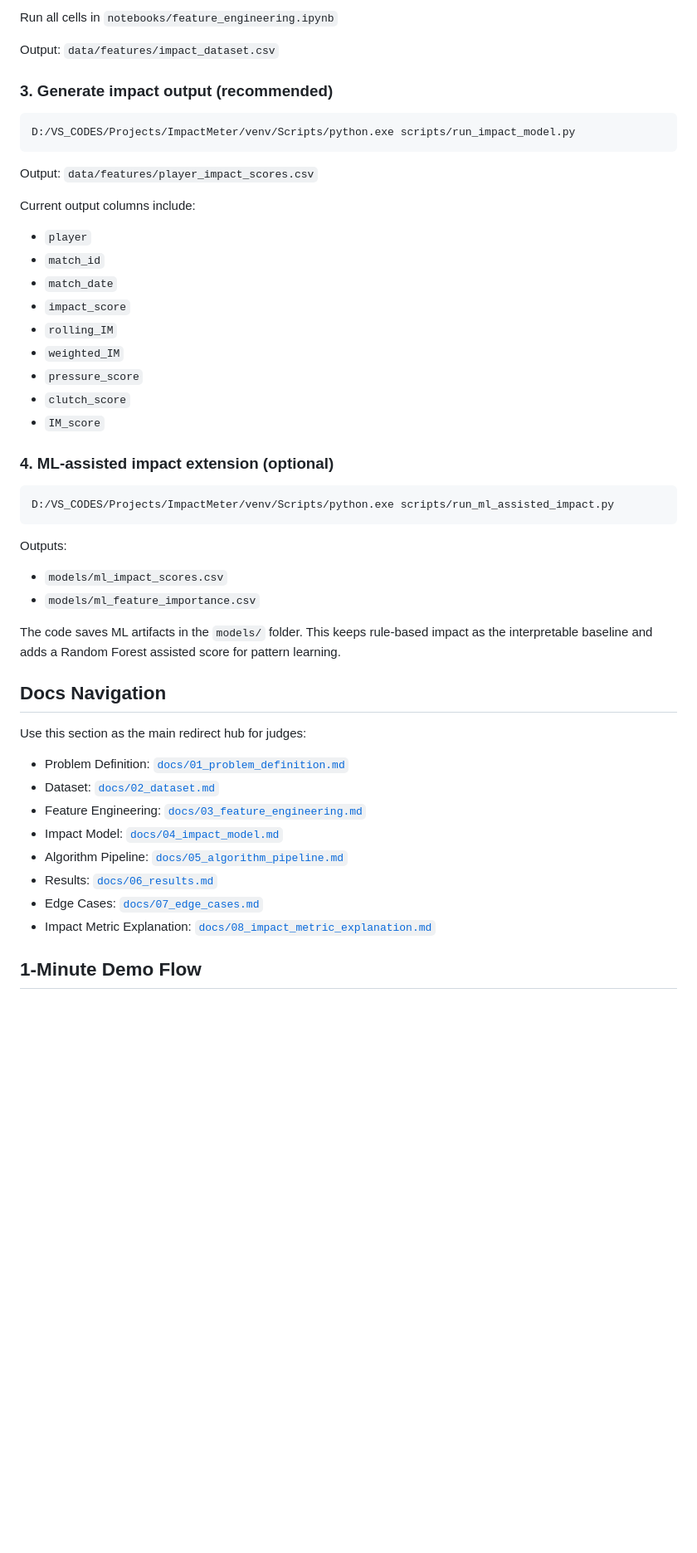
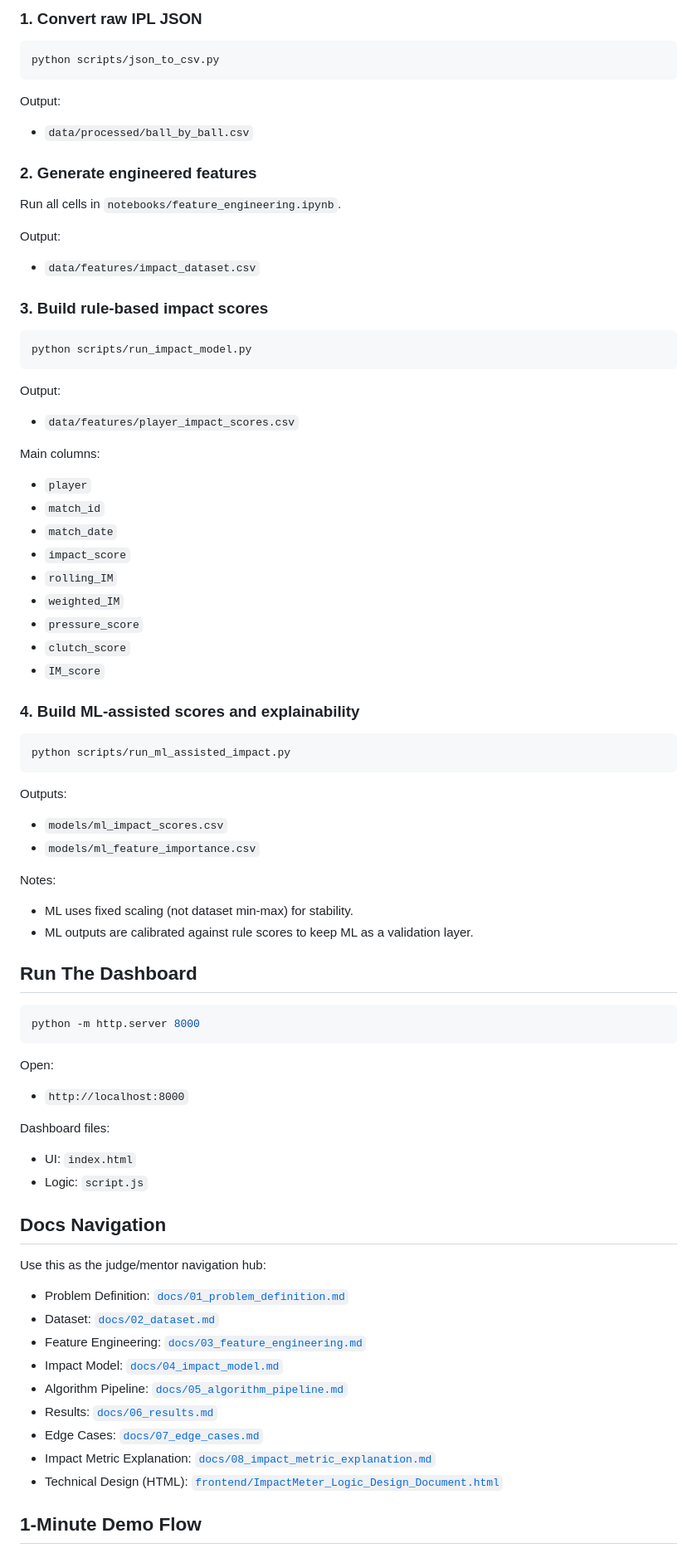
Before and after one commit to mr-baraiya/ImpactMeter, a Markdown page: README.md, the part around one of its changes. Shown at 83% size. Rendered like a GitHub page; blank space fills up the shorter version.

````diff
--- a/README.md
+++ b/README.md
@@ -81,17 +105,33 @@ Output: `data/processed/ball_by_ball.csv`
 
-Run all cells in `notebooks/feature_engineering.ipynb`
-
-Output: `data/features/impact_dataset.csv`
-
-### 3. Generate impact output (recommended)
+### 1. Convert raw IPL JSON
 
 ```powershell
-D:/VS_CODES/Projects/ImpactMeter/venv/Scripts/python.exe scripts/run_impact_model.py
+python scripts/json_to_csv.py
 ```
 
-Output: `data/features/player_impact_scores.csv`
+Output:
 
-Current output columns include:
+- `data/processed/ball_by_ball.csv`
+
+### 2. Generate engineered features
+
+Run all cells in `notebooks/feature_engineering.ipynb`.
+
+Output:
+
+- `data/features/impact_dataset.csv`
+
+### 3. Build rule-based impact scores
+
+```powershell
+python scripts/run_impact_model.py
+```
+
+Output:
+
+- `data/features/player_impact_scores.csv`
+
+Main columns:
 
 - `player`
 - `match_id`
@@ -103,10 +143,10 @@ Current output columns include:
 - `clutch_score`
 - `IM_score`
 
-### 4. ML-assisted impact extension (optional)
+### 4. Build ML-assisted scores and explainability
 
 ```powershell
-D:/VS_CODES/Projects/ImpactMeter/venv/Scripts/python.exe scripts/run_ml_assisted_impact.py
+python scripts/run_ml_assisted_impact.py
 ```
 
 Outputs:
@@ -114,11 +154,29 @@ Outputs:
 - `models/ml_impact_scores.csv`
 - `models/ml_feature_importance.csv`
 
-The code saves ML artifacts in the `models/` folder. This keeps rule-based impact as the interpretable baseline and adds a Random Forest assisted score for pattern learning.
+Notes:
+
+- ML uses fixed scaling (not dataset min-max) for stability.
+- ML outputs are calibrated against rule scores to keep ML as a validation layer.
+
+## Run The Dashboard
+
+```powershell
+python -m http.server 8000
+```
+
+Open:
+
+- `http://localhost:8000`
+
+Dashboard files:
+
+- UI: `index.html`
+- Logic: `script.js`
 
 ## Docs Navigation
 
-Use this section as the main redirect hub for judges:
+Use this as the judge/mentor navigation hub:
 
 - Problem Definition: [`docs/01_problem_definition.md`](docs/01_problem_definition.md)
 - Dataset: [`docs/02_dataset.md`](docs/02_dataset.md)
@@ -128,6 +186,7 @@ Use this section as the main redirect hub for judges:
 - Results: [`docs/06_results.md`](docs/06_results.md)
 - Edge Cases: [`docs/07_edge_cases.md`](docs/07_edge_cases.md)
 - Impact Metric Explanation: [`docs/08_impact_metric_explanation.md`](docs/08_impact_metric_explanation.md)
+- Technical Design (HTML): [`frontend/ImpactMeter_Logic_Design_Document.html`](frontend/ImpactMeter_Logic_Design_Document.html)
 
 ## 1-Minute Demo Flow
 
````
Also changed, not shown: other parts of README.md (+57 -31 lines).
